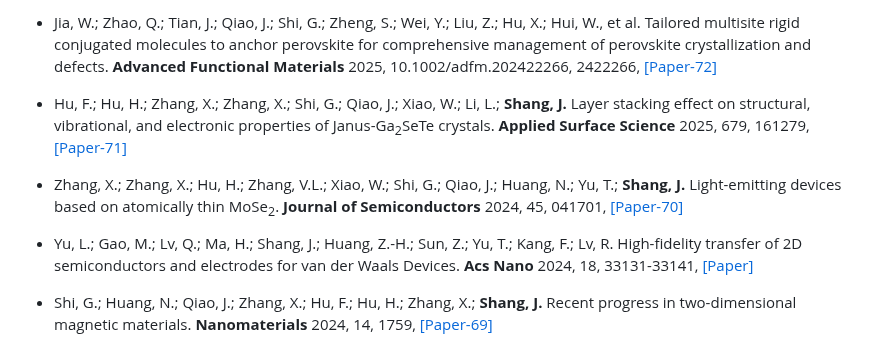
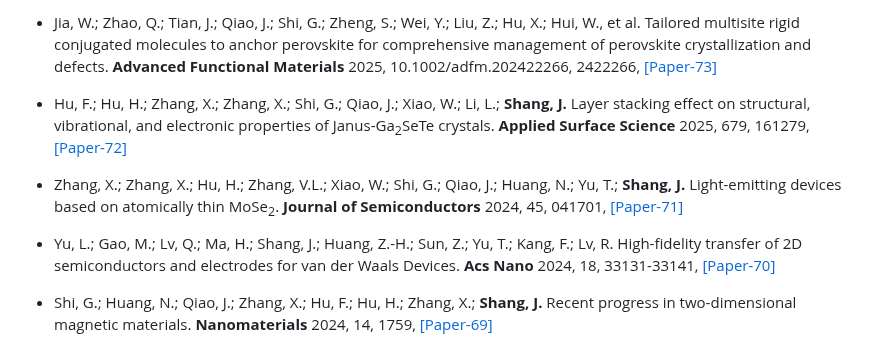
Before and after one commit to Shang-Lab/Shang-Lab.github.io, a Markdown page: contents/publications.md, the part around one of its changes. Rendered like a GitHub page.

```diff
--- a/contents/publications.md
+++ b/contents/publications.md
@@ -1,10 +1,10 @@
-- Jia, W.; Zhao, Q.; Tian, J.; Qiao, J.; Shi, G.; Zheng, S.; Wei, Y.; Liu, Z.; Hu, X.; Hui, W., et al. Tailored multisite rigid conjugated molecules to anchor perovskite for comprehensive management of perovskite crystallization and defects. <strong>Advanced Functional Materials</strong> 2025, 10.1002/adfm.202422266, 2422266, [[Paper-72]](https://doi.org/10.1002/adfm.202422266)
+- Jia, W.; Zhao, Q.; Tian, J.; Qiao, J.; Shi, G.; Zheng, S.; Wei, Y.; Liu, Z.; Hu, X.; Hui, W., et al. Tailored multisite rigid conjugated molecules to anchor perovskite for comprehensive management of perovskite crystallization and defects. <strong>Advanced Functional Materials</strong> 2025, 10.1002/adfm.202422266, 2422266, [[Paper-73]](https://doi.org/10.1002/adfm.202422266)
 
-- Hu, F.; Hu, H.; Zhang, X.; Zhang, X.; Shi, G.; Qiao, J.; Xiao, W.; Li, L.; <strong>Shang, J.</strong> Layer stacking effect on structural, vibrational, and electronic properties of Janus-Ga<sub>2</sub>SeTe crystals. <strong>Applied Surface Science</strong> 2025, 679, 161279, [[Paper-71]](https://doi.org/j.apsusc.2024.161279)
+- Hu, F.; Hu, H.; Zhang, X.; Zhang, X.; Shi, G.; Qiao, J.; Xiao, W.; Li, L.; <strong>Shang, J.</strong> Layer stacking effect on structural, vibrational, and electronic properties of Janus-Ga<sub>2</sub>SeTe crystals. <strong>Applied Surface Science</strong> 2025, 679, 161279, [[Paper-72]](https://doi.org/j.apsusc.2024.161279)
 
-- Zhang, X.; Zhang, X.; Hu, H.; Zhang, V.L.; Xiao, W.; Shi, G.; Qiao, J.; Huang, N.; Yu, T.; <strong>Shang, J.</strong> Light-emitting devices based on atomically thin MoSe<sub>2</sub>. <strong>Journal of Semiconductors</strong> 2024, 45, 041701, [[Paper-70]](https://doi.org/10.1088/1674-4926/45/4/041701)
+- Zhang, X.; Zhang, X.; Hu, H.; Zhang, V.L.; Xiao, W.; Shi, G.; Qiao, J.; Huang, N.; Yu, T.; <strong>Shang, J.</strong> Light-emitting devices based on atomically thin MoSe<sub>2</sub>. <strong>Journal of Semiconductors</strong> 2024, 45, 041701, [[Paper-71]](https://doi.org/10.1088/1674-4926/45/4/041701)
 
-- Yu, L.; Gao, M.; Lv, Q.; Ma, H.; Shang, J.; Huang, Z.-H.; Sun, Z.; Yu, T.; Kang, F.; Lv, R. High-fidelity transfer of 2D semiconductors and electrodes for van der Waals Devices. <strong>Acs Nano</strong> 2024, 18, 33131-33141, [[Paper]](https://doi.org/10.1021/acsnano.4c10551)
+- Yu, L.; Gao, M.; Lv, Q.; Ma, H.; Shang, J.; Huang, Z.-H.; Sun, Z.; Yu, T.; Kang, F.; Lv, R. High-fidelity transfer of 2D semiconductors and electrodes for van der Waals Devices. <strong>Acs Nano</strong> 2024, 18, 33131-33141, [[Paper-70]](https://doi.org/10.1021/acsnano.4c10551)
 
 - Shi, G.; Huang, N.; Qiao, J.; Zhang, X.; Hu, F.; Hu, H.; Zhang, X.; <strong>Shang, J.</strong> Recent progress in two-dimensional magnetic materials. <strong>Nanomaterials</strong> 2024, 14, 1759, [[Paper-69]](https://doi.org/10.3390/nano14211759)
 
```
Also changed, not shown: other parts of contents/publications.md (+1 -1 lines).
